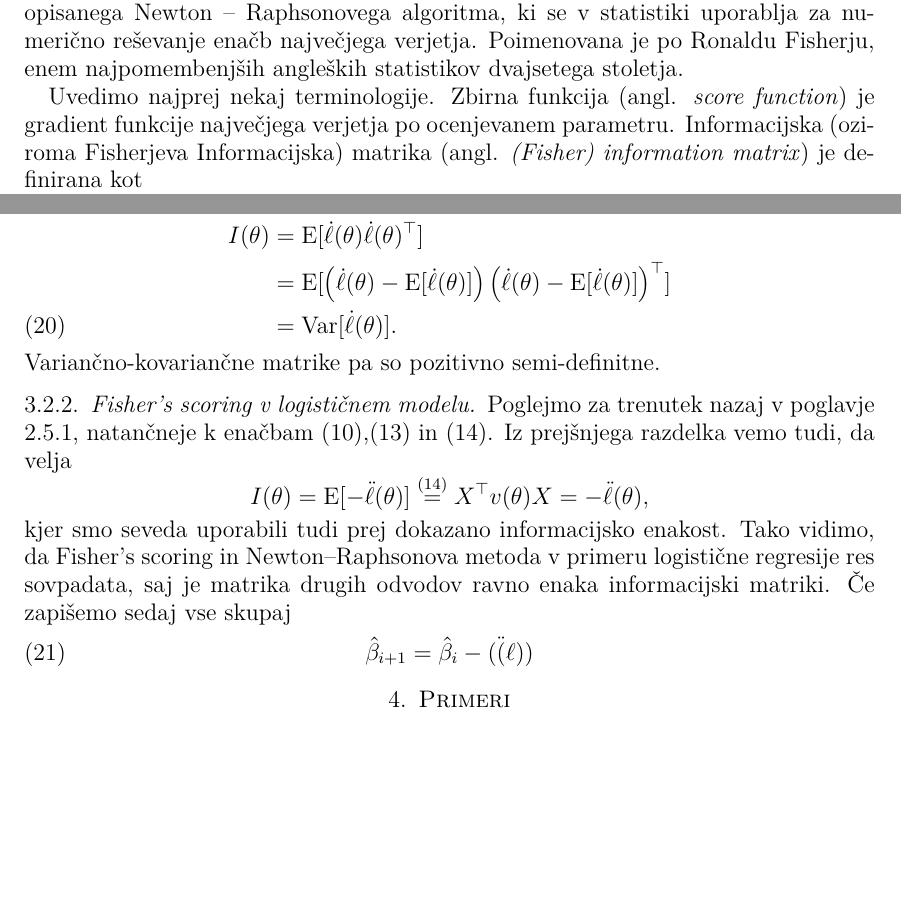
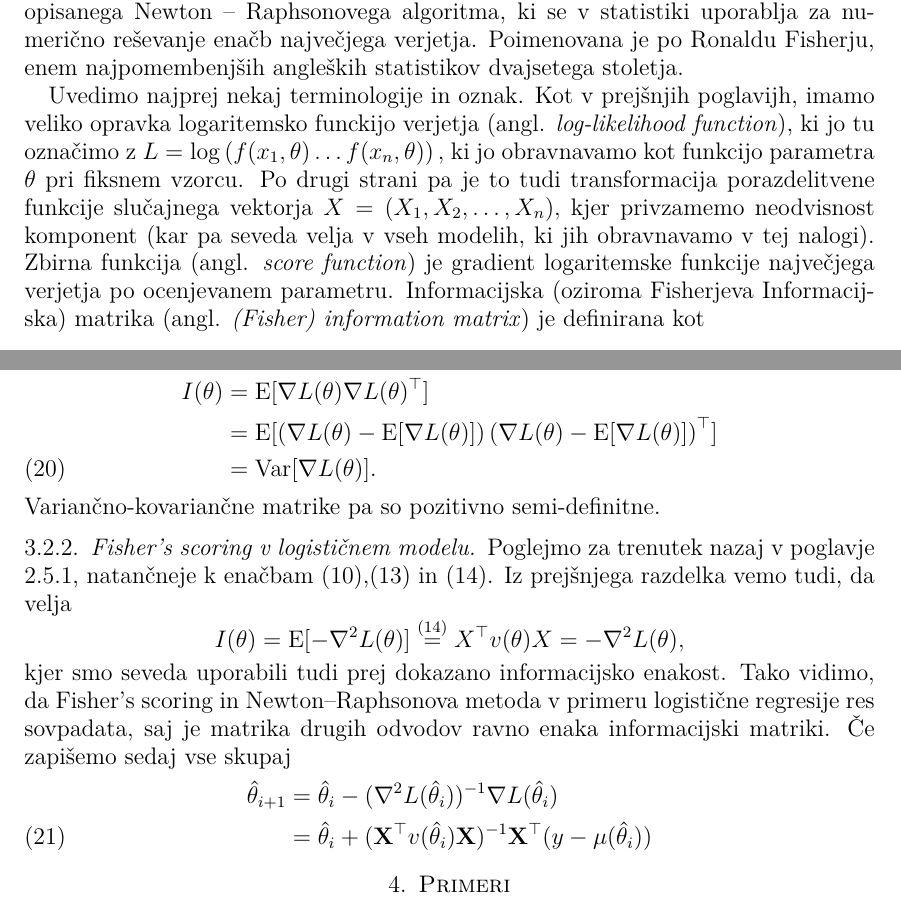
Before and after one commit to mitja-mandic/diploma, a LaTeX thesis (tekst, predstavitve/tekst/diploma.tex): two parts of pages 10 and 11 of 11, joined at a grey line, cut so that both start at the same text, the shorter picture padded with empty space. Compiled offline with pdfLaTeX.

Commit message:
urejene oznake v f-s

```diff
--- a/tekst, predstavitve/tekst/diploma.tex
+++ b/tekst, predstavitve/tekst/diploma.tex
@@ -425,10 +425,13 @@ Tako vidimo, da imamo strogo padajoč algoritem.
 Fisher's scoring algoritem je variacija v prejšnjem razdelku opisanega Newton -- Raphsonovega algoritma, ki se v statistiki uporablja za numerično reševanje enačb največjega
 verjetja. Poimenovana je po Ronaldu Fisherju, enem najpomembenjših angleških statistikov dvajsetega stoletja.
 
-Uvedimo najprej nekaj terminologije. Zbirna funkcija (angl. \textit{score function}) je gradient funkcije največjega verjetja po ocenjevanem parametru.
+Uvedimo najprej nekaj terminologije in oznak. Kot v prejšnjih poglavijh, imamo veliko opravka logaritemsko funckijo verjetja (angl. \textit{log-likelihood function}), ki jo tu označimo
+z $L = \log \left(f(x_{1},\theta)\ldots f(x_{n},\theta) \right),$ ki jo obravnavamo kot funkcijo parametra $\theta$ pri fiksnem vzorcu. Po drugi strani pa je to
+tudi transformacija porazdelitvene funkcije slučajnega vektorja $X = (X_{1},X_{2},\ldots,X_{n}),$ kjer privzamemo neodvisnost komponent (kar pa seveda velja v vseh
+modelih, ki jih obravnavamo v tej nalogi). Zbirna funkcija (angl. \textit{score function}) je gradient logaritemske funkcije največjega verjetja po ocenjevanem parametru.
 Informacijska (oziroma Fisherjeva Informacijska) matrika (angl. \textit{(Fisher) information matrix}) je definirana kot
 \[
-    I(\theta) = \mathrm{E}[\dot{\ell}(\theta) \dot{\ell}(\theta)^\top ]. %= \mathrm{E}[\dot{\ell}(\theta) \dot{\ell}(\theta)^\top].
+    I(\theta) = \mathrm{E}[\nabla L(\theta) \nabla L(\theta)^\top ]. %= \mathrm{E}[\dot{\ell}(\theta) \dot{\ell}(\theta)^\top].
 \]
 
 Fisher scoring algoritem sedaj je po zgornjih oznakah
@@ -466,21 +469,22 @@ Enačbi \eqref{infoeq} rečemo tudi \textit{informacijska enakost}. To nam bo ko
 Kot smo videli v prejšnjih poglavjih, želimo imeti pozitivno semi-definitno matriko in s tem monoton algoritem. Izkaže se, da je informacijska matrika ravno variančno-kovariančna matrika
 zbirne funkcije. Po enačbi \eqref{Ezbirne} se spomnimo, da je pričakovana vrednost zbirne funckije enaka 0. Potem takoj sledi
 \begin{align}
-    I(\theta) &= \mathrm{E}[\dot{\ell}(\theta)\dot{\ell}(\theta)^\top] \nonumber\\
-    &= \mathrm{E}[\left(\dot{\ell}(\theta) - \mathrm{E}[\dot{\ell}(\theta)]\right)\left(\dot{\ell}(\theta) - \mathrm{E}[\dot{\ell}(\theta)]\right)^\top] \nonumber \\
-    &= \mathrm{Var}[\dot{\ell}(\theta)].
+    I(\theta) &= \mathrm{E}[\nabla L(\theta)\nabla L(\theta)^\top] \nonumber\\
+    &= \mathrm{E}[\left(\nabla L(\theta) - \mathrm{E}[\nabla L(\theta)]\right)\left(\nabla L(\theta) - \mathrm{E}[\nabla L(\theta)]\right)^\top] \nonumber \\
+    &= \mathrm{Var}[\nabla L(\theta)].
 \end{align}
 Variančno-kovariančne matrike pa so pozitivno semi-definitne.
 
 \subsubsection{Fisher's scoring v logističnem modelu}
 Poglejmo za trenutek nazaj v poglavje \ref{ocenpar}, natančneje k enačbam \eqref{ell},\eqref{prvi} in \eqref{drugi}. Iz prejšnjega razdelka vemo tudi, da velja
 \[
-    I(\theta) = \mathrm{E}[-\ddot{\ell}(\theta)] \overset{\eqref{drugi}}{=} X^\top v(\theta)X = -\ddot{\ell}(\theta),
+    I(\theta) = \mathrm{E}[-\nabla ^2 L(\theta)] \overset{\eqref{drugi}}{=} X^\top v(\theta)X = -\nabla ^2 L(\theta),
 \]
 kjer smo seveda uporabili tudi prej dokazano informacijsko enakost. Tako vidimo, da Fisher's scoring in Newton--Raphsonova metoda v primeru logistične regresije
 res sovpadata, saj je matrika drugih odvodov ravno enaka informacijski matriki. Če zapišemo sedaj vse skupaj
 \begin{align}
-    \hat{\beta}_{i+1} = \hat{\beta}_{i} - (\ddot(\ell))
+    \hat{\theta}_{i+1} &= \hat{\theta}_{i} - (\nabla^{2} L(\hat{\theta}_{i}))^{-1} \nabla L(\hat{\theta}_{i}) \nonumber \\
+    &= \hat{\theta}_{i} + (\mathbf{X}^\top v(\hat{\theta}_{i}) \mathbf{X})^{-1}\mathbf{X}^\top(y - \mu(\hat{\theta}_{i}))
 \end{align}
 
 
```
Also changed, not shown: tekst, predstavitve/tekst/diploma.pdf, tekst, predstavitve/tekst/diploma.tex (20 more changed lines).
